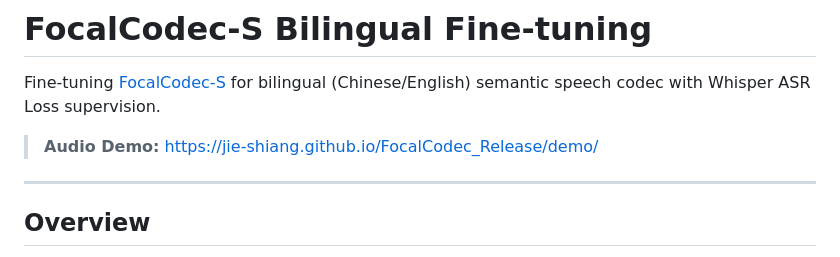
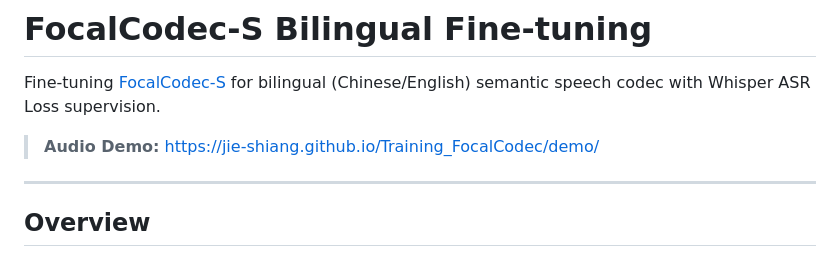
Before and after one commit to Jie-shiang/Training_FocalCodec, a Markdown page: README.md, the part around the change. Drawn GitHub-style.

```diff
--- a/README.md
+++ b/README.md
@@ -2,7 +2,7 @@
 
 Fine-tuning [FocalCodec-S](https://github.com/lucadellalib/focalcodec) for bilingual (Chinese/English) semantic speech codec with Whisper ASR Loss supervision.
 
-> **Audio Demo:** [https://jie-shiang.github.io/FocalCodec_Release/demo/](https://jie-shiang.github.io/FocalCodec_Release/demo/)
+> **Audio Demo:** [https://jie-shiang.github.io/Training_FocalCodec/demo/](https://jie-shiang.github.io/Training_FocalCodec/demo/)
 
 ---
 
```
